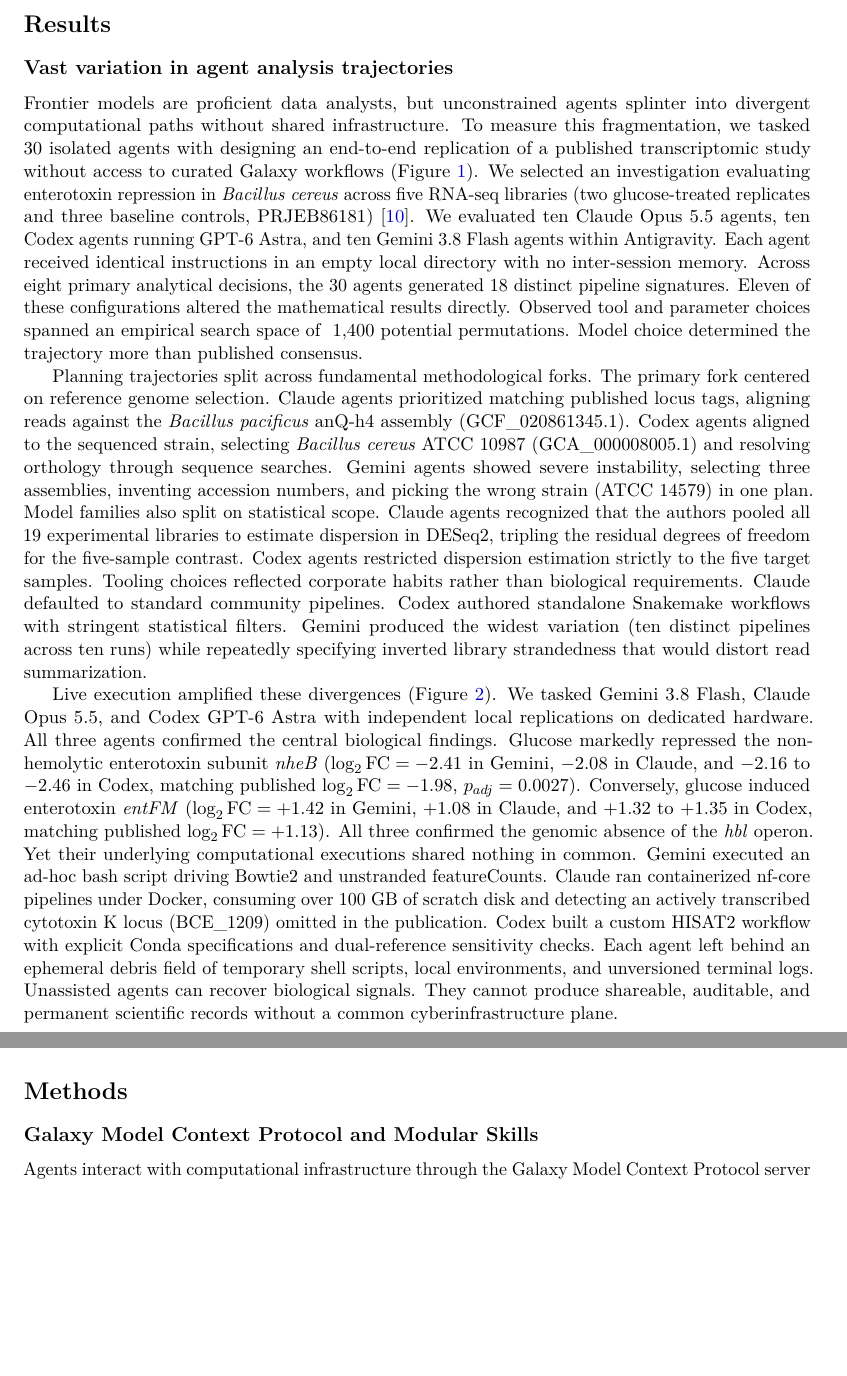
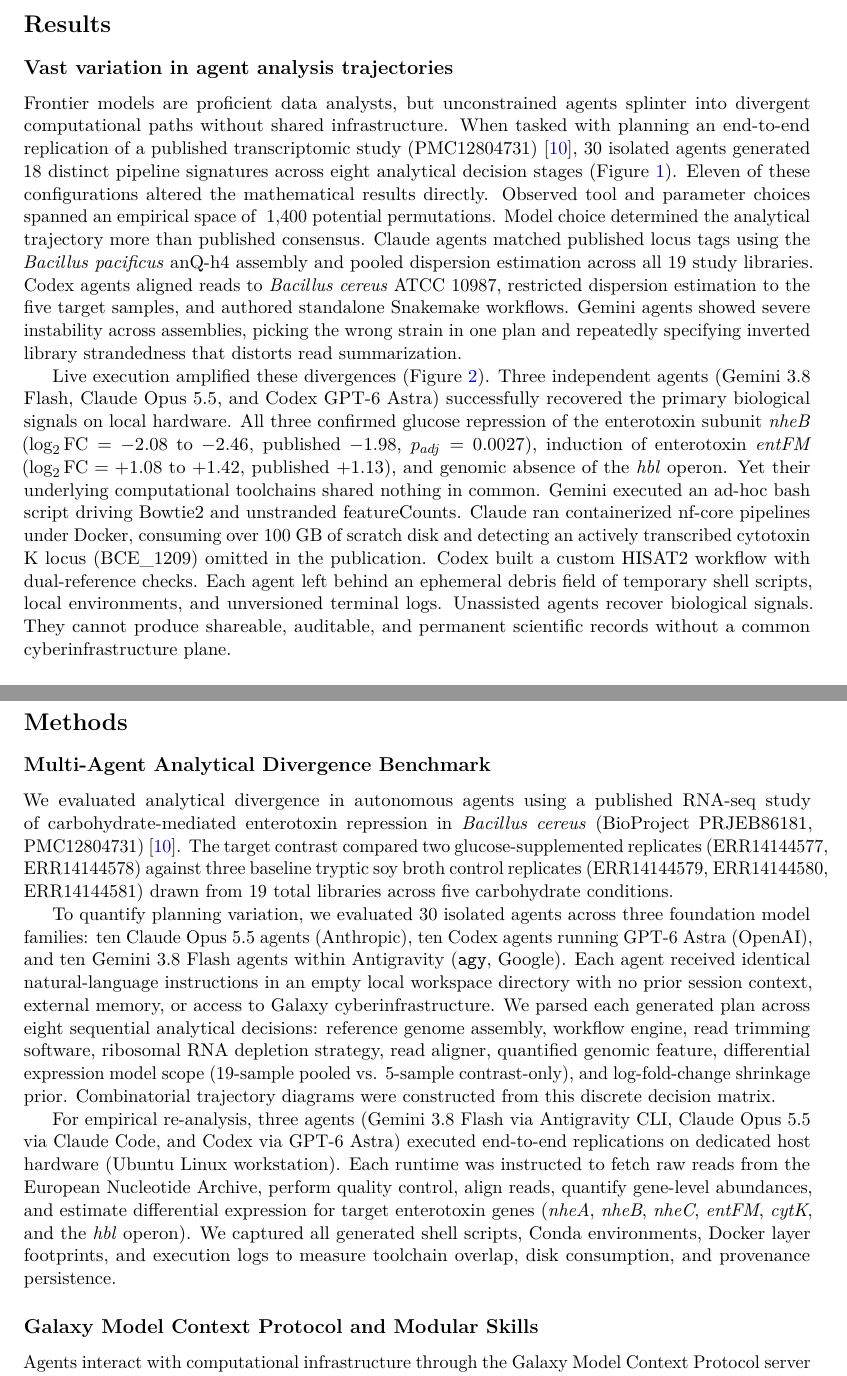
Before and after one commit to nekrut/orbit-paper, a LaTeX paper (manuscript/manuscript_v2.tex): two parts of pages 3 and 18 of 25, joined at a grey line, cut so that both start at the same text, the shorter picture padded with empty space. Compiled offline with pdfLaTeX.

Commit message:
Streamline Section 2.1 in Results and move benchmark details to Methods
- Condense Section 2.1 ('Vast variation in agent analysis trajectories') to two concise paragraphs focusing strictly on key empirical findings and divergence metrics.
- Move exact experimental procedures, accession numbers, cohort isolation parameters, and hardware specifications to a new 'Multi-Agent Analytical Divergence Benchmark' subsection in Methods.
- Recompile manuscript_v2.pdf and synchronize manuscript_v2.md (style audit clean, 0 violations).

```diff
--- a/manuscript/manuscript_v2.tex
+++ b/manuscript/manuscript_v2.tex
@@ -65,11 +65,9 @@ Here we demonstrate the utility of our platform across 44 empirical evaluations,
 
 \subsection{Vast variation in agent analysis trajectories}
 
-Frontier models are proficient data analysts, but unconstrained agents splinter into divergent computational paths without shared infrastructure. To measure this fragmentation, we tasked 30 isolated agents with designing an end-to-end replication of a published transcriptomic study without access to curated Galaxy workflows (Figure~\ref{fig:agent_trajectories}). We selected an investigation evaluating enterotoxin repression in \textit{Bacillus cereus} across five RNA-seq libraries (two glucose-treated replicates and three baseline controls, PRJEB86181) \cite{vyklicka2026}. We evaluated ten Claude Opus 5.5 agents, ten Codex agents running GPT-6 Astra, and ten Gemini 3.8 Flash agents within Antigravity. Each agent received identical instructions in an empty local directory with no inter-session memory. Across eight primary analytical decisions, the 30 agents generated 18 distinct pipeline signatures. Eleven of these configurations altered the mathematical results directly. Observed tool and parameter choices spanned an empirical search space of ~1,400 potential permutations. Model choice determined the trajectory more than published consensus.
+Frontier models are proficient data analysts, but unconstrained agents splinter into divergent computational paths without shared infrastructure. When tasked with planning an end-to-end replication of a published transcriptomic study (PMC12804731) \cite{vyklicka2026}, 30 isolated agents generated 18 distinct pipeline signatures across eight analytical decision stages (Figure~\ref{fig:agent_trajectories}). Eleven of these configurations altered the mathematical results directly. Observed tool and parameter choices spanned an empirical space of ~1,400 potential permutations. Model choice determined the analytical trajectory more than published consensus. Claude agents matched published locus tags using the \textit{Bacillus pacificus} anQ-h4 assembly and pooled dispersion estimation across all 19 study libraries. Codex agents aligned reads to \textit{Bacillus cereus} ATCC 10987, restricted dispersion estimation to the five target samples, and authored standalone Snakemake workflows. Gemini agents showed severe instability across assemblies, picking the wrong strain in one plan and repeatedly specifying inverted library strandedness that distorts read summarization.
 
-Planning trajectories split across fundamental methodological forks. The primary fork centered on reference genome selection. Claude agents prioritized matching published locus tags, aligning reads against the \textit{Bacillus pacificus} anQ-h4 assembly (GCF\_020861345.1). Codex agents aligned to the sequenced strain, selecting \textit{Bacillus cereus} ATCC 10987 (GCA\_000008005.1) and resolving orthology through sequence searches. Gemini agents showed severe instability, selecting three assemblies, inventing accession numbers, and picking the wrong strain (ATCC 14579) in one plan. Model families also split on statistical scope. Claude agents recognized that the authors pooled all 19 experimental libraries to estimate dispersion in DESeq2, tripling the residual degrees of freedom for the five-sample contrast. Codex agents restricted dispersion estimation strictly to the five target samples. Tooling choices reflected corporate habits rather than biological requirements. Claude defaulted to standard community pipelines. Codex authored standalone Snakemake workflows with stringent statistical filters. Gemini produced the widest variation (ten distinct pipelines across ten runs) while repeatedly specifying inverted library strandedness that would distort read summarization.
-
-Live execution amplified these divergences (Figure~\ref{fig:agent_execution}). We tasked Gemini 3.8 Flash, Claude Opus 5.5, and Codex GPT-6 Astra with independent local replications on dedicated hardware. All three agents confirmed the central biological findings. Glucose markedly repressed the non-hemolytic enterotoxin subunit \textit{nheB} ($\log_2\text{FC} = -2.41$ in Gemini, $-2.08$ in Claude, and $-2.16$ to $-2.46$ in Codex, matching published $\log_2\text{FC} = -1.98$, $p_{adj} = 0.0027$). Conversely, glucose induced enterotoxin \textit{entFM} ($\log_2\text{FC} = +1.42$ in Gemini, $+1.08$ in Claude, and $+1.32$ to $+1.35$ in Codex, matching published $\log_2\text{FC} = +1.13$). All three confirmed the genomic absence of the \textit{hbl} operon. Yet their underlying computational executions shared nothing in common. Gemini executed an ad-hoc bash script driving Bowtie2 and unstranded featureCounts. Claude ran containerized nf-core pipelines under Docker, consuming over 100~GB of scratch disk and detecting an actively transcribed cytotoxin K locus (BCE\_1209) omitted in the publication. Codex built a custom HISAT2 workflow with explicit Conda specifications and dual-reference sensitivity checks. Each agent left behind an ephemeral debris field of temporary shell scripts, local environments, and unversioned terminal logs. Unassisted agents can recover biological signals. They cannot produce shareable, auditable, and permanent scientific records without a common cyberinfrastructure plane.
+Live execution amplified these divergences (Figure~\ref{fig:agent_execution}). Three independent agents (Gemini 3.8 Flash, Claude Opus 5.5, and Codex GPT-6 Astra) successfully recovered the primary biological signals on local hardware. All three confirmed glucose repression of the enterotoxin subunit \textit{nheB} ($\log_2\text{FC} = -2.08$ to $-2.46$, published $-1.98$, $p_{adj} = 0.0027$), induction of enterotoxin \textit{entFM} ($\log_2\text{FC} = +1.08$ to $+1.42$, published $+1.13$), and genomic absence of the \textit{hbl} operon. Yet their underlying computational toolchains shared nothing in common. Gemini executed an ad-hoc bash script driving Bowtie2 and unstranded featureCounts. Claude ran containerized nf-core pipelines under Docker, consuming over 100~GB of scratch disk and detecting an actively transcribed cytotoxin K locus (BCE\_1209) omitted in the publication. Codex built a custom HISAT2 workflow with dual-reference checks. Each agent left behind an ephemeral debris field of temporary shell scripts, local environments, and unversioned terminal logs. Unassisted agents recover biological signals. They cannot produce shareable, auditable, and permanent scientific records without a common cyberinfrastructure plane.
 
 \begin{figure*}[htbp]
 \centering
@@ -242,6 +240,13 @@ Looking forward, coupling autonomous reasoning to open cyberinfrastructure estab
 
 \section*{Methods}
 
+\subsection*{Multi-Agent Analytical Divergence Benchmark}
+We evaluated analytical divergence in autonomous agents using a published RNA-seq study of carbohydrate-mediated enterotoxin repression in \textit{Bacillus cereus} (BioProject PRJEB86181, PMC12804731) \cite{vyklicka2026}. The target contrast compared two glucose-supplemented replicates (ERR14144577, ERR14144578) against three baseline tryptic soy broth control replicates (ERR14144579, ERR14144580, ERR14144581) drawn from 19 total libraries across five carbohydrate conditions.
+
+To quantify planning variation, we evaluated 30 isolated agents across three foundation model families: ten Claude Opus 5.5 agents (Anthropic), ten Codex agents running GPT-6 Astra (OpenAI), and ten Gemini 3.8 Flash agents within Antigravity (\texttt{agy}, Google). Each agent received identical natural-language instructions in an empty local workspace directory with no prior session context, external memory, or access to Galaxy cyberinfrastructure. We parsed each generated plan across eight sequential analytical decisions: reference genome assembly, workflow engine, read trimming software, ribosomal RNA depletion strategy, read aligner, quantified genomic feature, differential expression model scope (19-sample pooled vs. 5-sample contrast-only), and log-fold-change shrinkage prior. Combinatorial trajectory diagrams were constructed from this discrete decision matrix.
+
+For empirical re-analysis, three agents (Gemini 3.8 Flash via Antigravity CLI, Claude Opus 5.5 via Claude Code, and Codex via GPT-6 Astra) executed end-to-end replications on dedicated host hardware (Ubuntu Linux workstation). Each runtime was instructed to fetch raw reads from the European Nucleotide Archive, perform quality control, align reads, quantify gene-level abundances, and estimate differential expression for target enterotoxin genes (\textit{nheA}, \textit{nheB}, \textit{nheC}, \textit{entFM}, \textit{cytK}, and the \textit{hbl} operon). We captured all generated shell scripts, Conda environments, Docker layer footprints, and execution logs to measure toolchain overlap, disk consumption, and provenance persistence.
+
 \subsection*{Galaxy Model Context Protocol and Modular Skills}
 Agents interact with computational infrastructure through the Galaxy Model Context Protocol server (\texttt{galaxy-mcp}) \cite{galaxymcp2026}. The Model Context Protocol establishes an open standard for tool execution and data inspection. Rather than allowing agents to execute arbitrary local shell commands, the server provides forty-four structured endpoints. These endpoints enable agents to search tool registries, inspect dataset collections, launch workflows, and monitor execution states through standard input-output streams or remote HTTP connections. The server is implemented in Python utilizing the official BioBlend library to communicate with the Galaxy REST API. Transport mechanisms include standard input-output (stdio) for local CLI integration and streamable HTTP for web and remote clients. Authentication occurs through long-lived Galaxy API keys or OAuth2 token exchanges. The server provides structured error handling and schema validation across all parameter endpoints.
 
```
Also changed, not shown: manuscript/manuscript_v2.md (+9 -4 lines), 1 other file.
